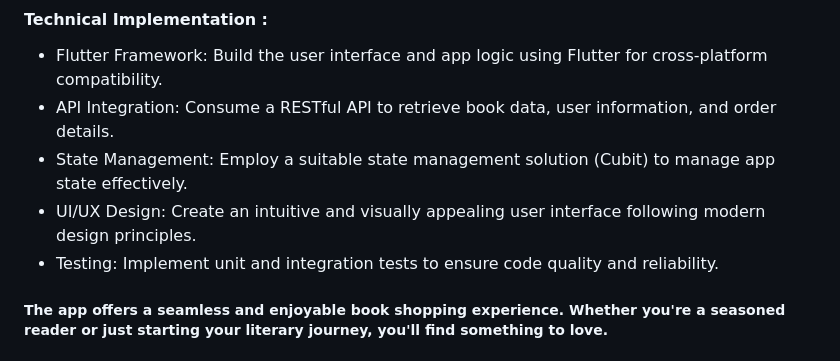
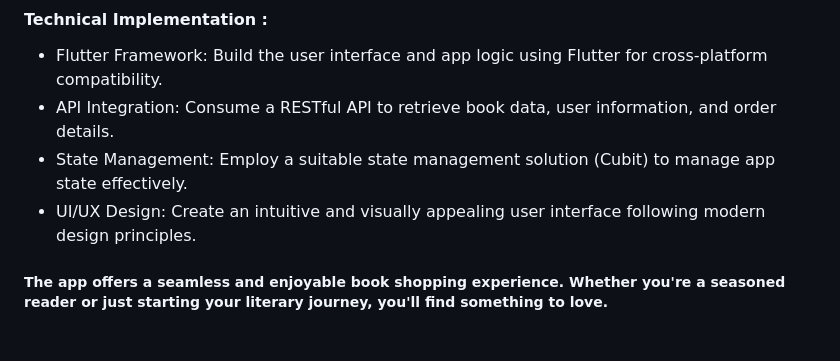
Before and after one commit to Aya-1212/training_book_store, a Markdown page: README.md, the part around the change. Rendered like a GitHub page.

```diff
--- a/README.md
+++ b/README.md
@@ -17,7 +17,6 @@ This Flutter project aims to develop a mobile application that provides a seamle
 - API Integration: Consume a RESTful API to retrieve book data, user information, and order details.
 - State Management: Employ a suitable state management solution (Cubit) to manage app state effectively.
 - UI/UX Design: Create an intuitive and visually appealing user interface following modern design principles.
-- Testing: Implement unit and integration tests to ensure code quality and reliability.
 
 ##### The app offers a seamless and enjoyable book shopping experience. Whether you're a seasoned reader or just starting your literary journey, you'll find something to love.
 #####   Authentication
```
